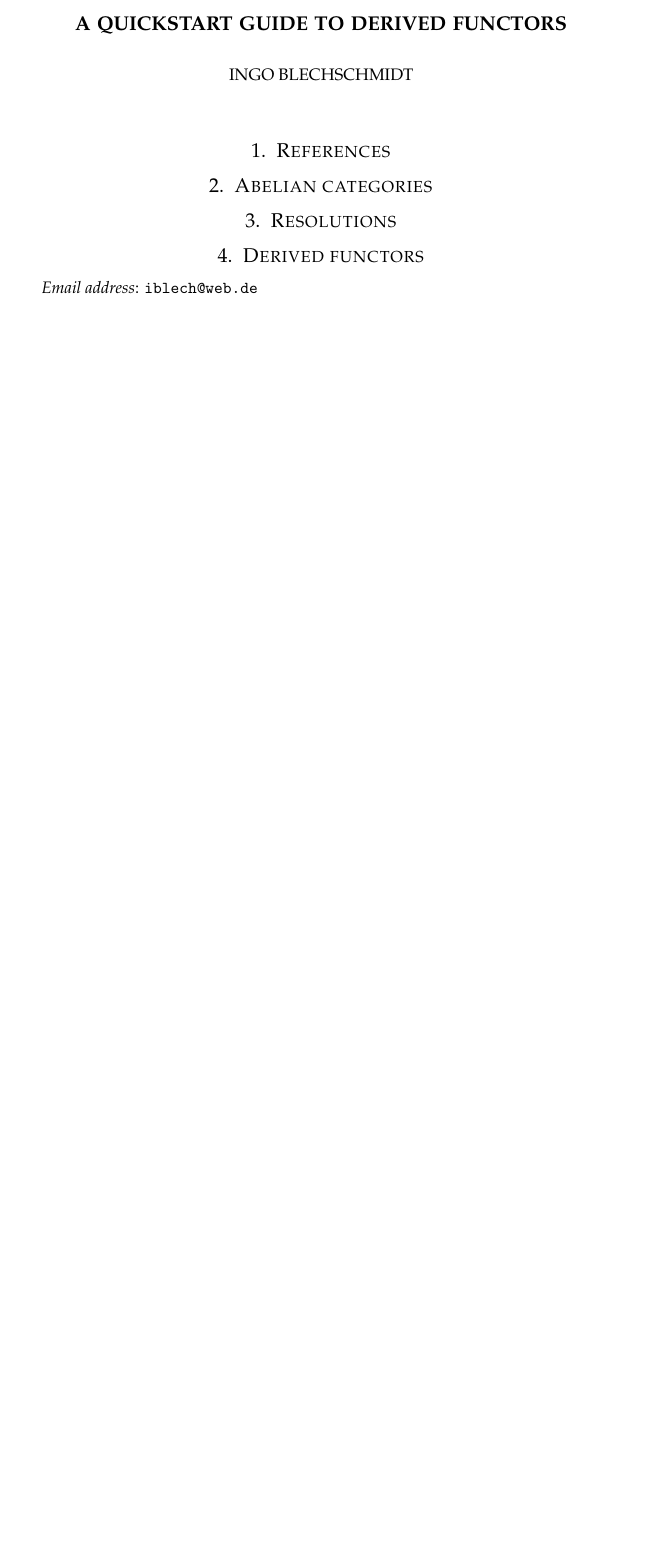
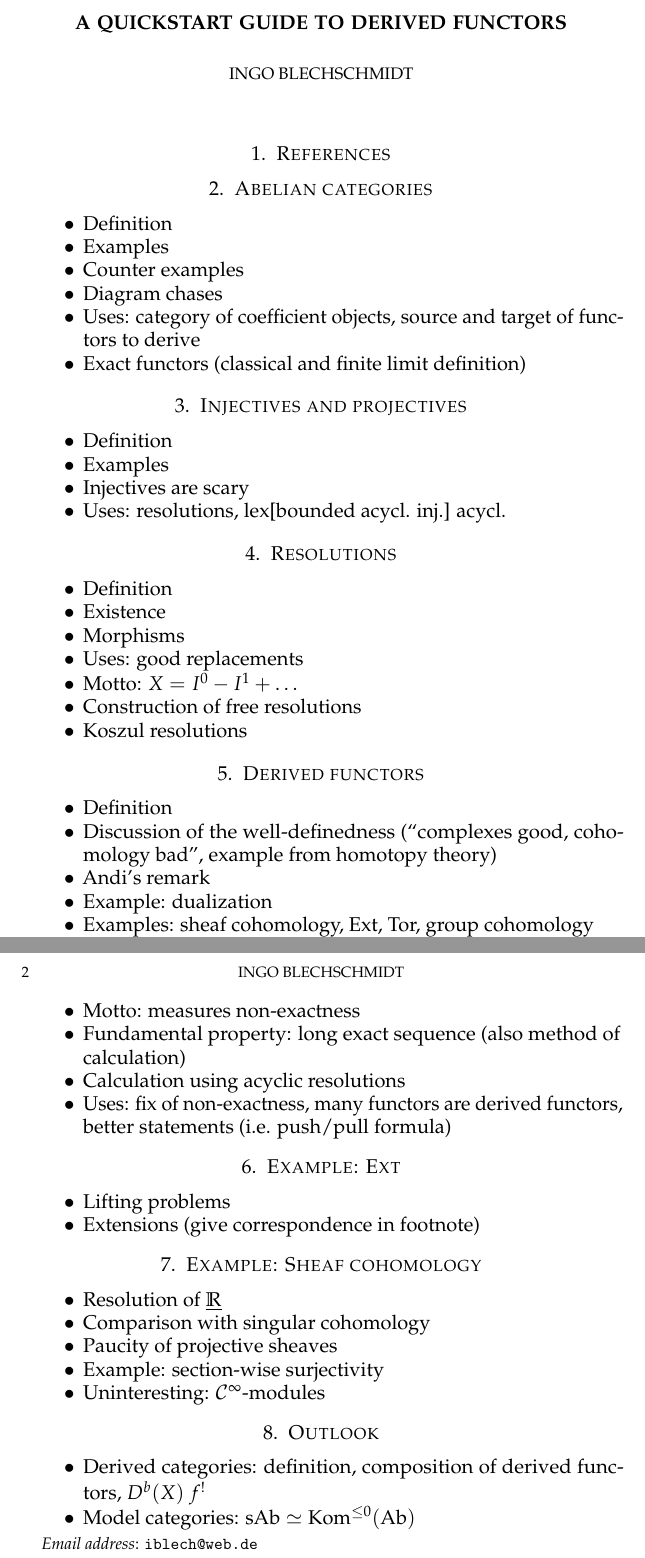
Before and after one commit to iblech/talk-homological-algebra, a LaTeX paper (notes-derived-functors.tex): part of the page before the commit and two parts of pages 1 and 2 of 2 after it, the two joined at a grey line, cut so that both start at the same text, the shorter picture padded with empty space. Compiled offline with pdfLaTeX.

Commit message:
Incorporated my old notes

```diff
--- a/notes-derived-functors.tex
+++ b/notes-derived-functors.tex
@@ -120,8 +120,77 @@
 
 \section{Abelian categories}
 
+\begin{itemize}
+\item Definition
+\item Examples
+\item Counter examples
+\item Diagram chases
+\item Uses: category of coefficient objects, source and target of functors to
+derive
+\item Exact functors (classical and finite limit definition)
+\end{itemize}
+
+\section{Injectives and projectives}
+
+\begin{itemize}
+\item Definition
+\item Examples
+\item Injectives are scary
+\item Uses: resolutions, lex[bounded acycl. inj.] acycl.
+\end{itemize}
+
 \section{Resolutions}
+
+\begin{itemize}
+\item Definition
+\item Existence
+\item Morphisms
+\item Uses: good replacements
+\item Motto: $X = I^0 - I^1 + \ldots$
+\item Construction of free resolutions
+\item Koszul resolutions
+\end{itemize}
 
 \section{Derived functors}
 
+\begin{itemize}
+\item Definition
+\item Discussion of the well-definedness (``complexes good, cohomology bad'',
+example from homotopy theory)
+\item Andi's remark
+\item Example: dualization
+\item Examples: sheaf cohomology, Ext, Tor, group cohomology
+\item Motto: measures non-exactness
+\item Fundamental property: long exact sequence (also method of calculation)
+\item Calculation using acyclic resolutions
+\item Uses: fix of non-exactness, many functors are derived functors, better
+statements (i.e. push/pull formula)
+\end{itemize}
+
+\section{Example: Ext}
+
+\begin{itemize}
+\item Lifting problems
+\item Extensions (give correspondence in footnote)
+\end{itemize}
+
+\section{Example: Sheaf cohomology}
+
+\begin{itemize}
+\item Resolution of $\underline{\RR}$
+\item Comparison with singular cohomology
+\item Paucity of projective sheaves
+\item Example: section-wise surjectivity
+\item Uninteresting: $\C^\infty$-modules
+\end{itemize}
+
+\section{Outlook}
+
+\begin{itemize}
+\item Derived categories: definition, composition of derived functors,
+$D^b(X)$ $f^!$
+\item Model categories: $\mathrm{sAb} \simeq \mathrm{Kom}^{\leq
+0}(\mathrm{Ab})$
+\end{itemize}
+
 \end{document}
```
